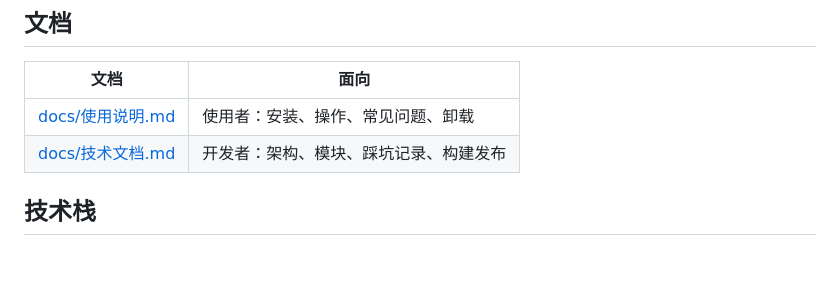
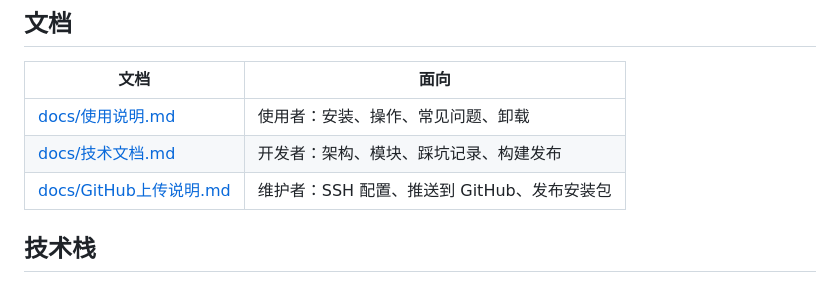
Before and after one commit to 1464530024/te-neng-dao, a Markdown page: README.md, the part around the change. Rendered like a GitHub page; blank space fills up the shorter version.

Commit message:
docs: 新增 GitHub 上传说明（SSH 配置、推送流程、Releases 发布安装包）

```diff
--- a/README.md
+++ b/README.md
@@ -56,6 +56,7 @@ npx electron-builder --win nsis
 | --- | --- |
 | [docs/使用说明.md](docs/使用说明.md) | 使用者：安装、操作、常见问题、卸载 |
 | [docs/技术文档.md](docs/技术文档.md) | 开发者：架构、模块、踩坑记录、构建发布 |
+| [docs/GitHub上传说明.md](docs/GitHub上传说明.md) | 维护者：SSH 配置、推送到 GitHub、发布安装包 |
 
 ## 技术栈
 
```
Also changed, not shown: docs/GitHub上传说明.md (added, +208 -0 lines).
